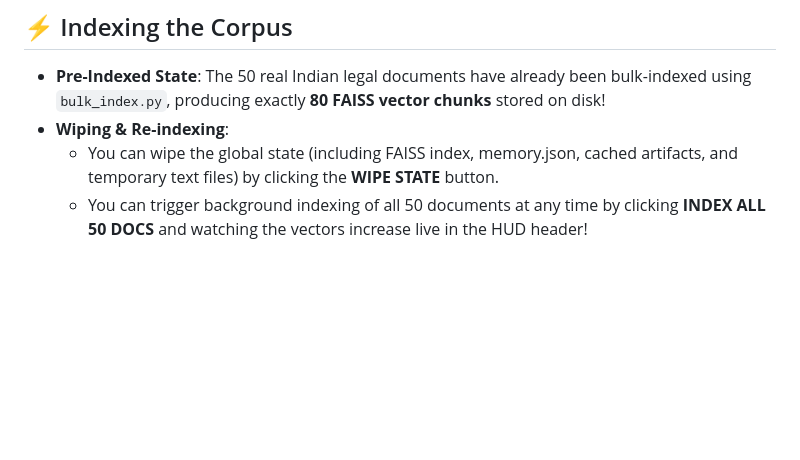
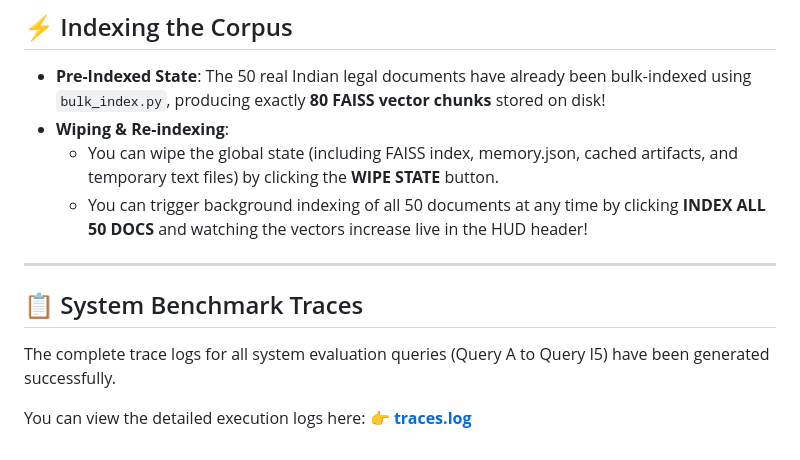
Before and after one commit to swapniel99/lexis-agent, a Markdown page: README.md, the part around the change. GitHub-like rendering; blank space fills up the shorter version.

Commit message:
docs: add system benchmark trace documentation to README

```diff
--- a/README.md
+++ b/README.md
@@ -60,3 +60,12 @@ The complete registry of the 50 Indian corporate and real estate landmark cases
 * **Wiping & Re-indexing**:
   * You can wipe the global state (including FAISS index, memory.json, cached artifacts, and temporary text files) by clicking the **WIPE STATE** button.
   * You can trigger background indexing of all 50 documents at any time by clicking **INDEX ALL 50 DOCS** and watching the vectors increase live in the HUD header!
+
+---
+
+## 📋 System Benchmark Traces
+
+The complete trace logs for all system evaluation queries (Query A to Query I5) have been generated successfully.
+
+You can view the detailed execution logs here:
+👉 **[traces.log](traces.log)**
```
